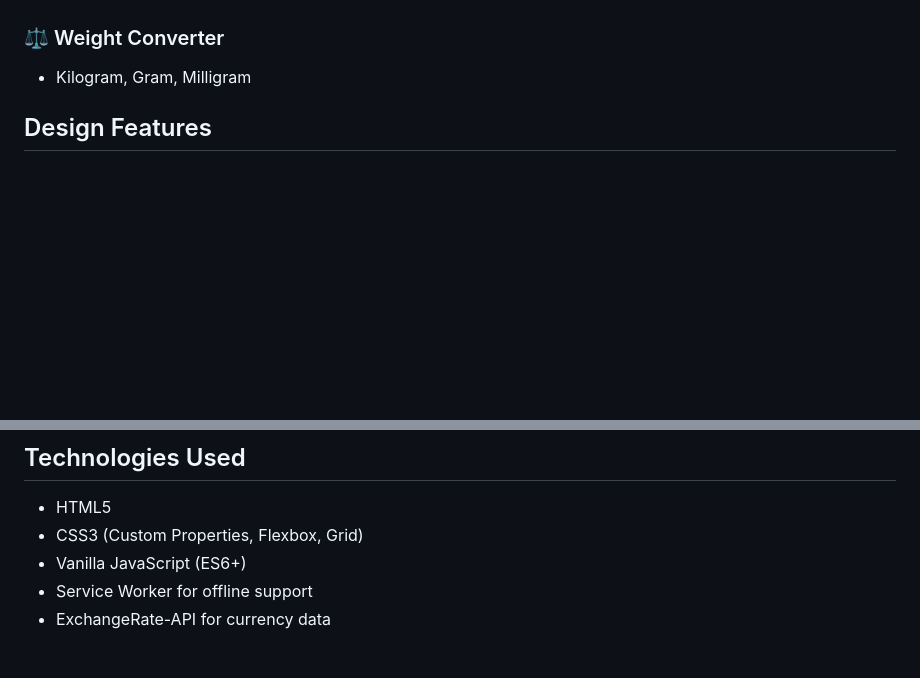
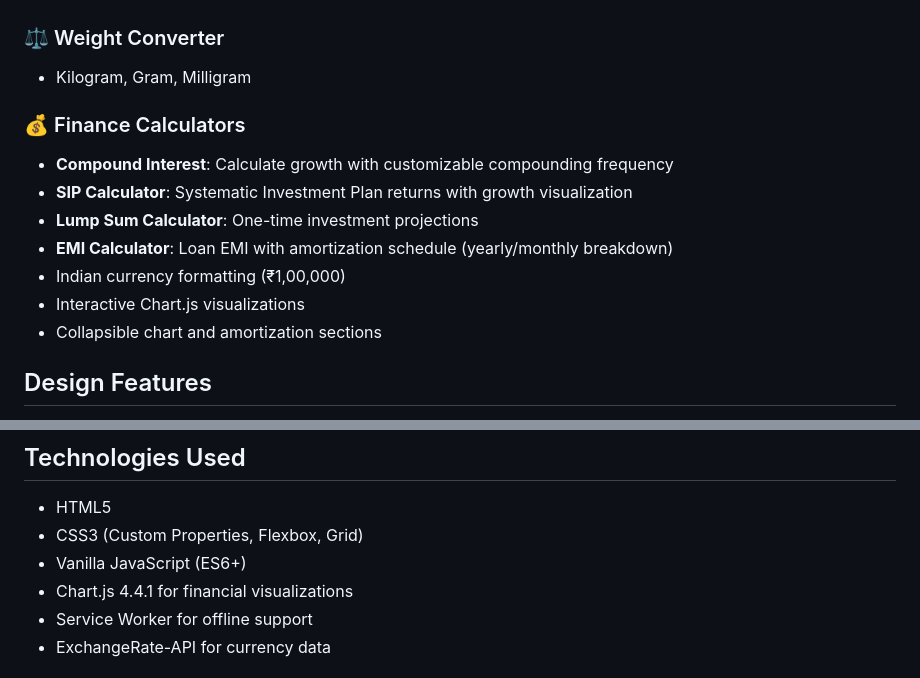
Before and after one commit to a-k-mittal/calculator-website, a Markdown page: README.md, 2 parts joined by grey strips. Rendered like a GitHub page; blank space fills up the shorter version.

Commit message:
Update README with Finance calculators section

```diff
--- a/README.md
+++ b/README.md
@@ -25,6 +25,15 @@ A fully responsive, offline-capable calculator website with a beautiful neumorph
 
 ### ⚖️ Weight Converter
 - Kilogram, Gram, Milligram
+
+### 💰 Finance Calculators
+- **Compound Interest**: Calculate growth with customizable compounding frequency
+- **SIP Calculator**: Systematic Investment Plan returns with growth visualization
+- **Lump Sum Calculator**: One-time investment projections
+- **EMI Calculator**: Loan EMI with amortization schedule (yearly/monthly breakdown)
+- Indian currency formatting (₹1,00,000)
+- Interactive Chart.js visualizations
+- Collapsible chart and amortization sections
 
 ## Design Features
 - **Neumorphism UI** - Soft 3D raised/pressed elements
@@ -168,6 +177,7 @@ All required PNG icons are included in the `icons/` folder:
 - HTML5
 - CSS3 (Custom Properties, Flexbox, Grid)
 - Vanilla JavaScript (ES6+)
+- Chart.js 4.4.1 for financial visualizations
 - Service Worker for offline support
 - ExchangeRate-API for currency data
 
```
